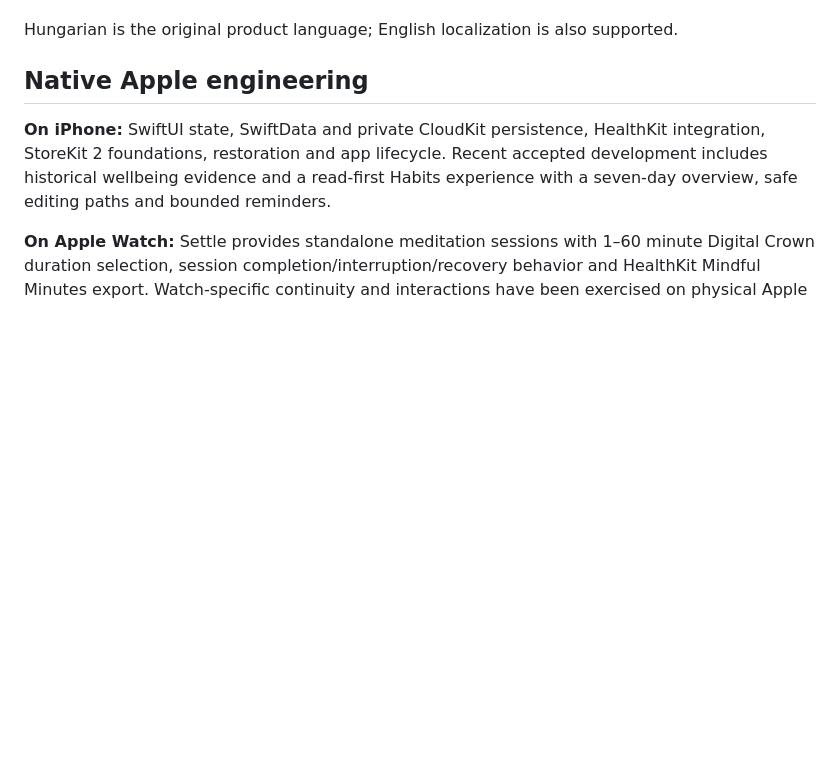
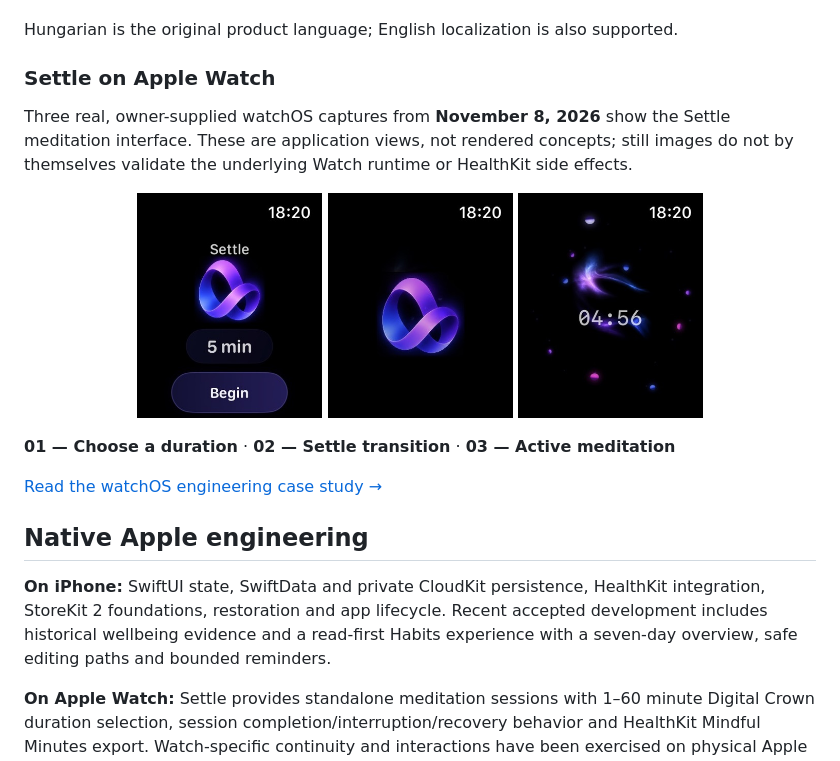
Before and after one commit to Charles-drZ/glassbox-showcase, a Markdown page: README.md, the part around the change. Rendered like a GitHub page; pictures changed too: assets/visuals/settle-active-countdown.jpg (added), assets/visuals/settle-duration-selection.jpg (added), assets/visuals/settle-session-transition.jpg (added); blank space fills up the shorter version.

Commit message:
docs: show real Settle watchOS product screenshots (#17)

```diff
--- a/README.md
+++ b/README.md
@@ -27,6 +27,20 @@ The images below are real, privacy-reviewed iPhone captures from an earlier acce
 - **Reward:** gentle progress and the Vidra companion layer.
 
 Hungarian is the original product language; English localization is also supported.
+
+### Settle on Apple Watch
+
+Three real, owner-supplied watchOS captures from **November 8, 2026** show the Settle meditation interface. These are application views, not rendered concepts; still images do not by themselves validate the underlying Watch runtime or HealthKit side effects.
+
+<p align="center">
+  <a href="assets/visuals/settle-duration-selection.jpg"><img src="assets/visuals/settle-duration-selection.jpg" alt="Settle duration selection with a five-minute meditation and Begin button" width="185"></a>
+  <a href="assets/visuals/settle-session-transition.jpg"><img src="assets/visuals/settle-session-transition.jpg" alt="Settle meditation transition displaying the purple infinite-loop symbol" width="185"></a>
+  <a href="assets/visuals/settle-active-countdown.jpg"><img src="assets/visuals/settle-active-countdown.jpg" alt="Settle active meditation with the animated visual captured at four minutes fifty-six seconds remaining" width="185"></a>
+</p>
+
+**01 — Choose a duration** · **02 — Settle transition** · **03 — Active meditation**
+
+[Read the watchOS engineering case study →](docs/settle-watchos.md)
 
 ## Native Apple engineering
 
```
Also changed, not shown: docs/settle-watchos.md (+13 -3 lines).
